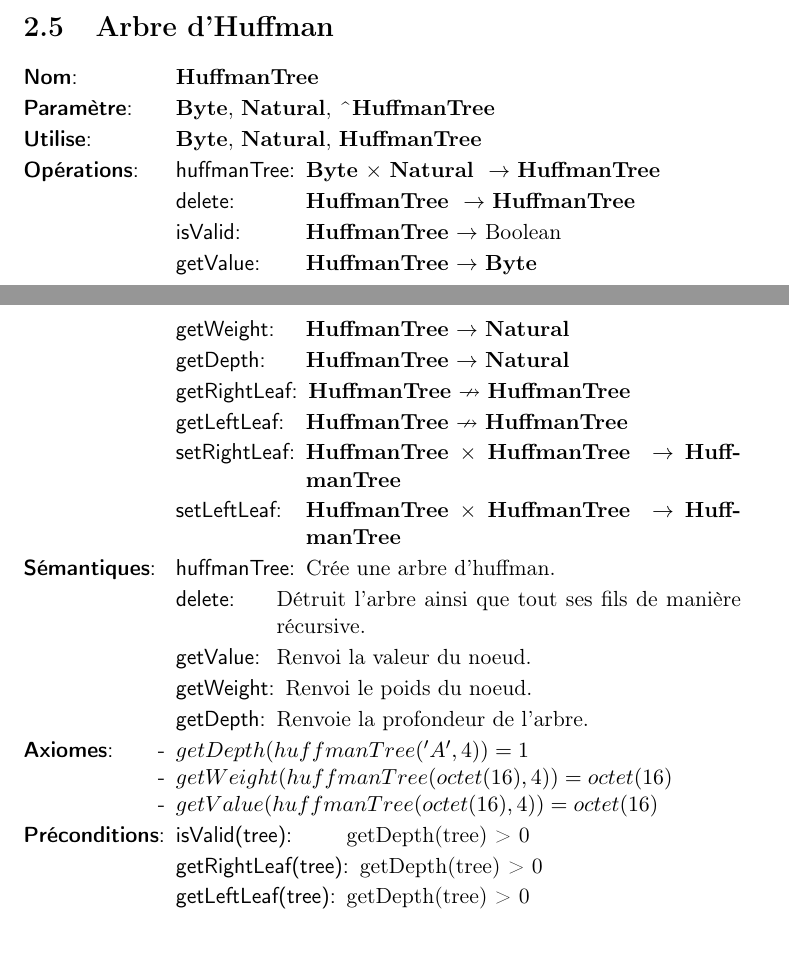
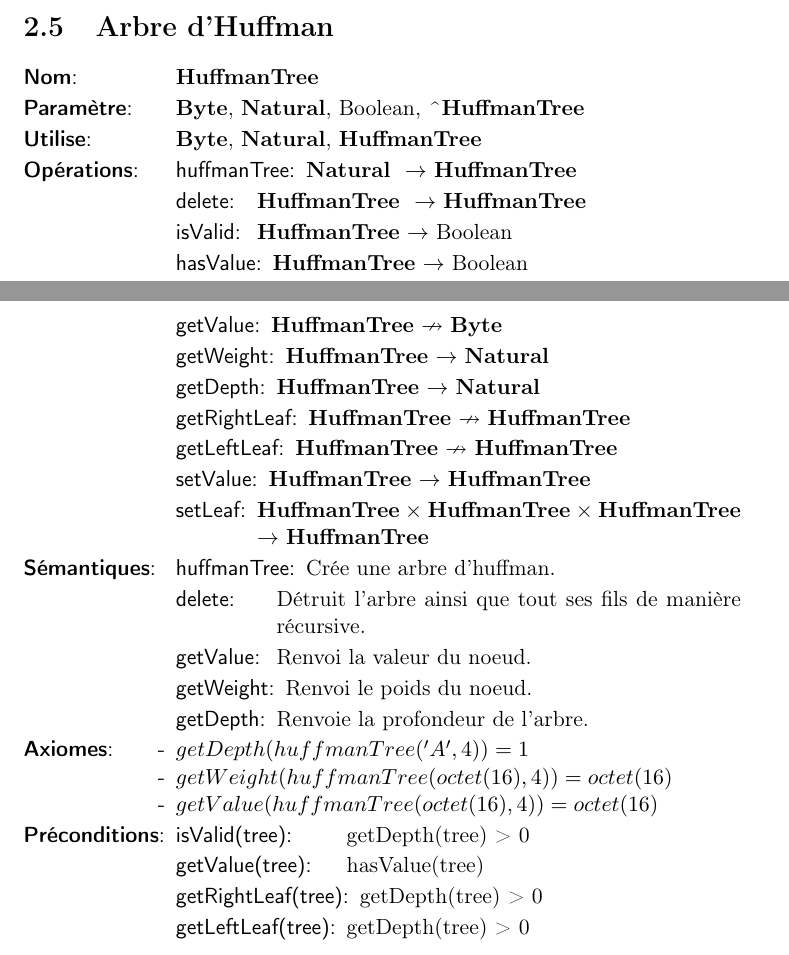
Before and after one commit to AlixANNERAUD/Huffman_compressor, a LaTeX document (rapport/rapport.tex, which reads rapport/analyse/arbreDHuffman.tex): two parts of pages 6 and 7 of 8, joined at a grey line, cut so that both start at the same text. Compiled offline with pdfLaTeX.

Commit message:
Small fix on huffman tree

```diff
--- a/rapport/analyse/arbreDHuffman.tex
+++ b/rapport/analyse/arbreDHuffman.tex
@@ -4,21 +4,22 @@
 
 \begin{tad}
     \tadNom{\huffmanTree}
-    \tadParametres{\byte, \naturel, \typePointeur{\huffmanTree}}
+    \tadParametres{\byte, \naturel, \booleen, \typePointeur{\huffmanTree}}
     \tadDependances{\byte, \naturel, \huffmanTree}
-    \begin{tadOperations}{setRightLeaf}
-        \tadOperation{huffmanTree}{\tadParams{\byte, \naturel}}{\huffmanTree}
+    \begin{tadOperations}{setLeaf}
+        \tadOperation{huffmanTree}{\tadParams{\naturel}}{\huffmanTree}
         \tadOperation{delete}{\tadParams{\huffmanTree}}{\huffmanTree}
 
         \tadOperation{isValid}{\huffmanTree}{\booleen}
-        \tadOperation{getValue}{\huffmanTree}{\byte}
+        \tadOperation{hasValue}{\huffmanTree}{\booleen}
+        \tadOperationAvecPreconditions{getValue}{\huffmanTree}{\byte}
         \tadOperation{getWeight}{\huffmanTree}{\naturel}
         \tadOperation{getDepth}{\huffmanTree}{\naturel}
         \tadOperationAvecPreconditions{getRightLeaf}{\huffmanTree}{\huffmanTree}
         \tadOperationAvecPreconditions{getLeftLeaf}{\huffmanTree}{\huffmanTree}
 
-        \tadOperation{setRightLeaf}{\tadParams{\huffmanTree, \huffmanTree}}{\huffmanTree}
-        \tadOperation{setLeftLeaf}{\tadParams{\huffmanTree, \huffmanTree}}{\huffmanTree}
+        \tadOperation{setValue}{\huffmanTree}{\huffmanTree}
+        \tadOperation{setLeaf}{\tadParams{\huffmanTree, \huffmanTree, \huffmanTree}}{\huffmanTree}
     \end{tadOperations}
     \begin{tadSemantiques}{getDepth}
         \tadSemantique{huffmanTree}{Crée une arbre d'huffman.}
@@ -34,6 +35,7 @@
     \end{tadAxiomes}
     \begin{tadPreconditions}{getLeftLeaf(tree)}
         \tadPrecondition{isValid(tree)}{getDepth(tree) > 0}
+        \tadPrecondition{getValue(tree)}{hasValue(tree)}
         \tadPrecondition{getRightLeaf(tree)}{getDepth(tree) > 0}
         \tadPrecondition{getLeftLeaf(tree)}{getDepth(tree) > 0}
     \end{tadPreconditions}
```
